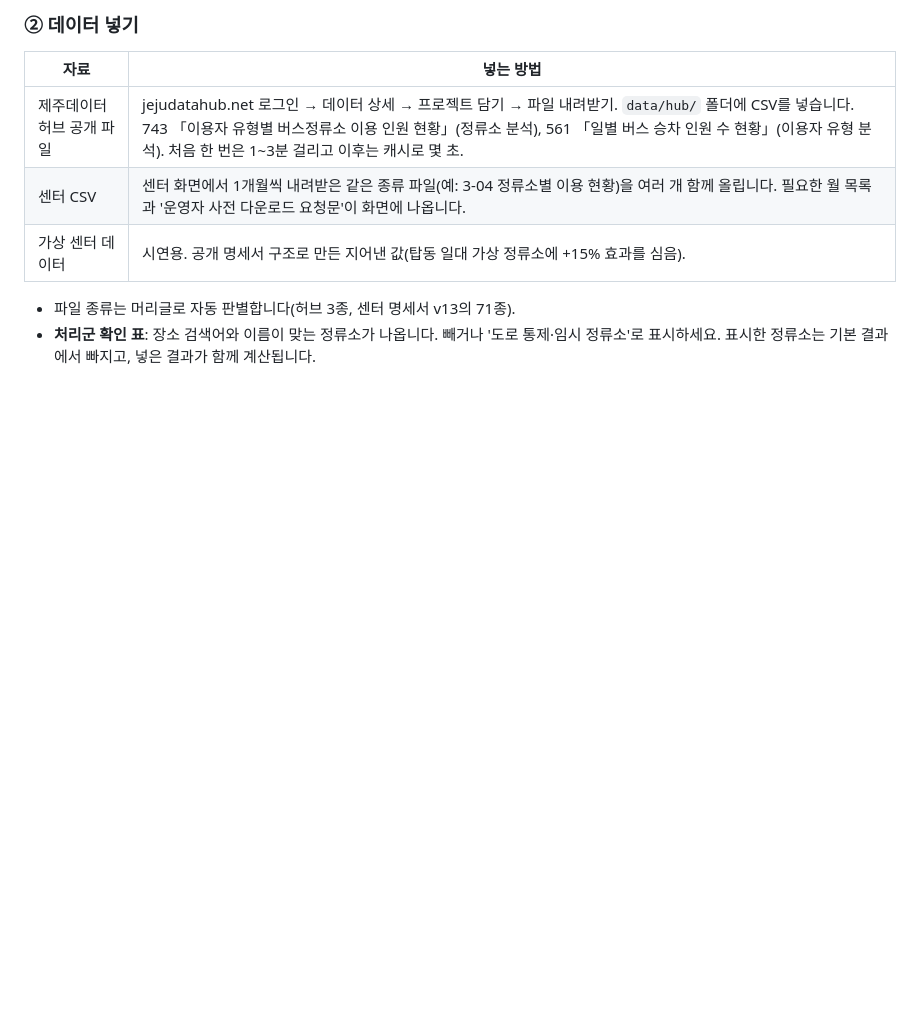
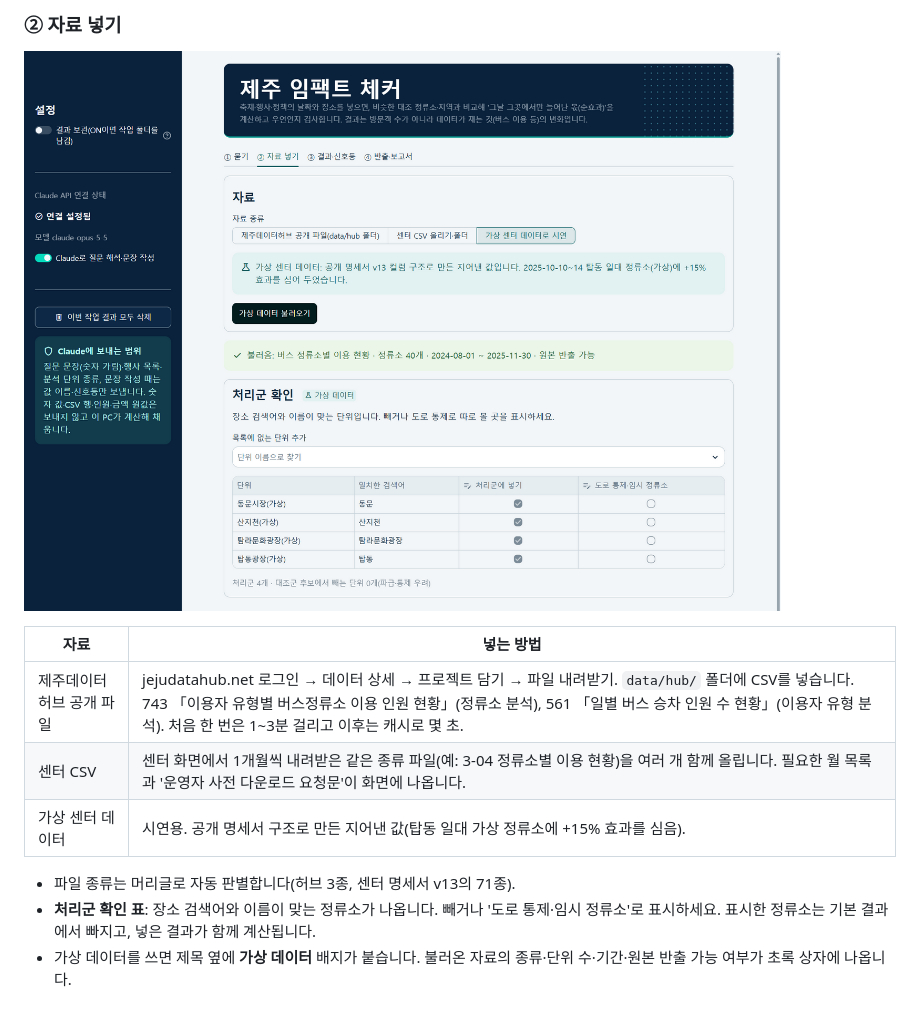
Before and after one commit to martin3513/jeju-impact-checker, a Markdown page: README.md, the part around one of its changes. GitHub-like rendering; pictures changed too: docs/images/02_data.png (added); blank space fills up the shorter version.

```diff
--- a/README.md
+++ b/README.md
@@ -92,5 +108,8 @@ API 키 발급: https://platform.claude.com → 로그인 → API Keys → Creat
 
-### ② 데이터 넣기
+### ② 자료 넣기
+
+![② 자료 넣기: 가상 데이터 불러오기와 처리군 확인](docs/images/02_data.png)
+
 | 자료 | 넣는 방법 |
 |---|---|
 | 제주데이터허브 공개 파일 | jejudatahub.net 로그인 → 데이터 상세 → 프로젝트 담기 → 파일 내려받기. `data/hub/` 폴더에 CSV를 넣습니다. 743 「이용자 유형별 버스정류소 이용 인원 현황」(정류소 분석), 561 「일별 버스 승차 인원 수 현황」(이용자 유형 분석). 처음 한 번은 1~3분 걸리고 이후는 캐시로 몇 초. |
@@ -98,4 +117,5 @@ API 키 발급: https://platform.claude.com → 로그인 → API Keys → Creat
 | 가상 센터 데이터 | 시연용. 공개 명세서 구조로 만든 지어낸 값(탑동 일대 가상 정류소에 +15% 효과를 심음). |
 - 파일 종류는 머리글로 자동 판별합니다(허브 3종, 센터 명세서 v13의 71종).
 - **처리군 확인 표**: 장소 검색어와 이름이 맞는 정류소가 나옵니다. 빼거나 '도로 통제·임시 정류소'로 표시하세요. 표시한 정류소는 기본 결과에서 빠지고, 넣은 결과가 함께 계산됩니다.
+- 가상 데이터를 쓰면 제목 옆에 **가상 데이터** 배지가 붙습니다. 불러온 자료의 종류·단위 수·기간·원본 반출 가능 여부가 초록 상자에 나옵니다.
 
```
Also changed, not shown: other parts of README.md (+39 -6 lines), docs/images/01_ask.png (added), docs/images/03_result.png (added), docs/images/03_result_charts.png (added), docs/images/04_export.png (added), 4 other files.
